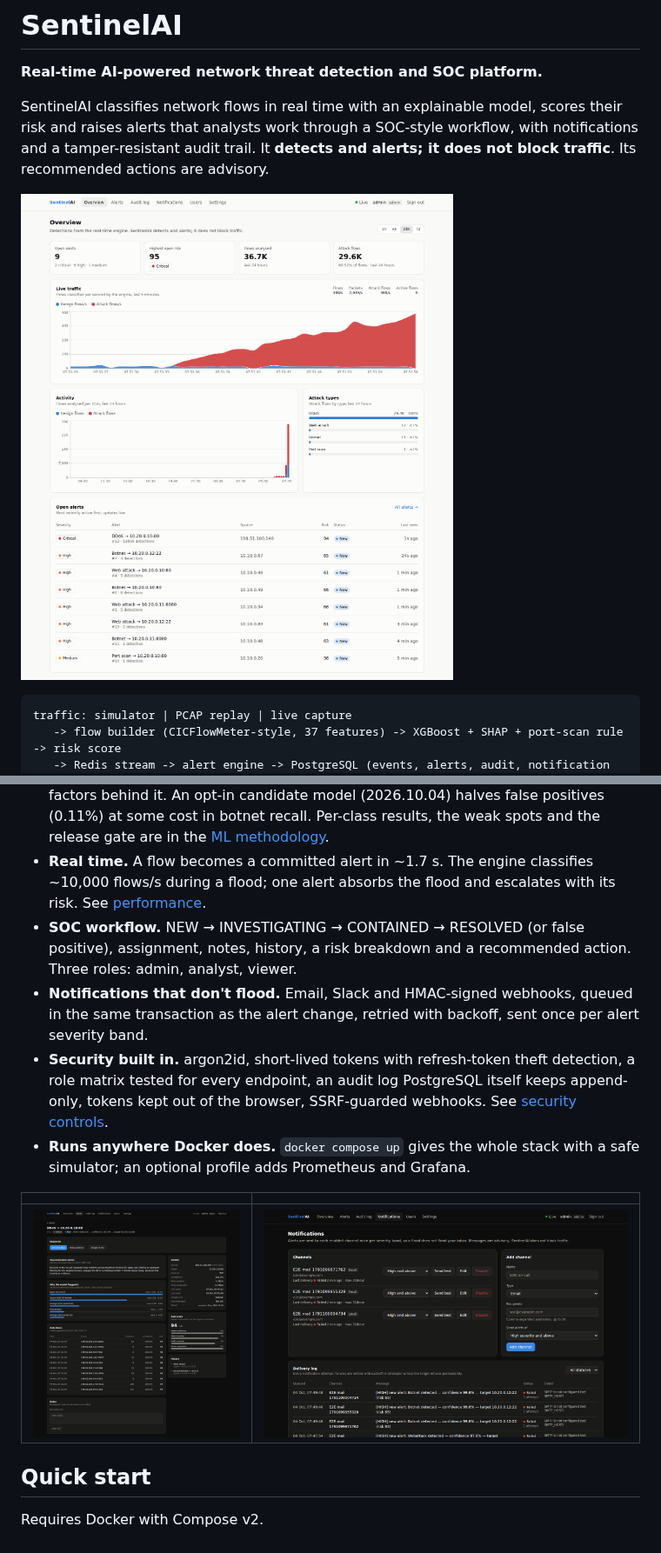
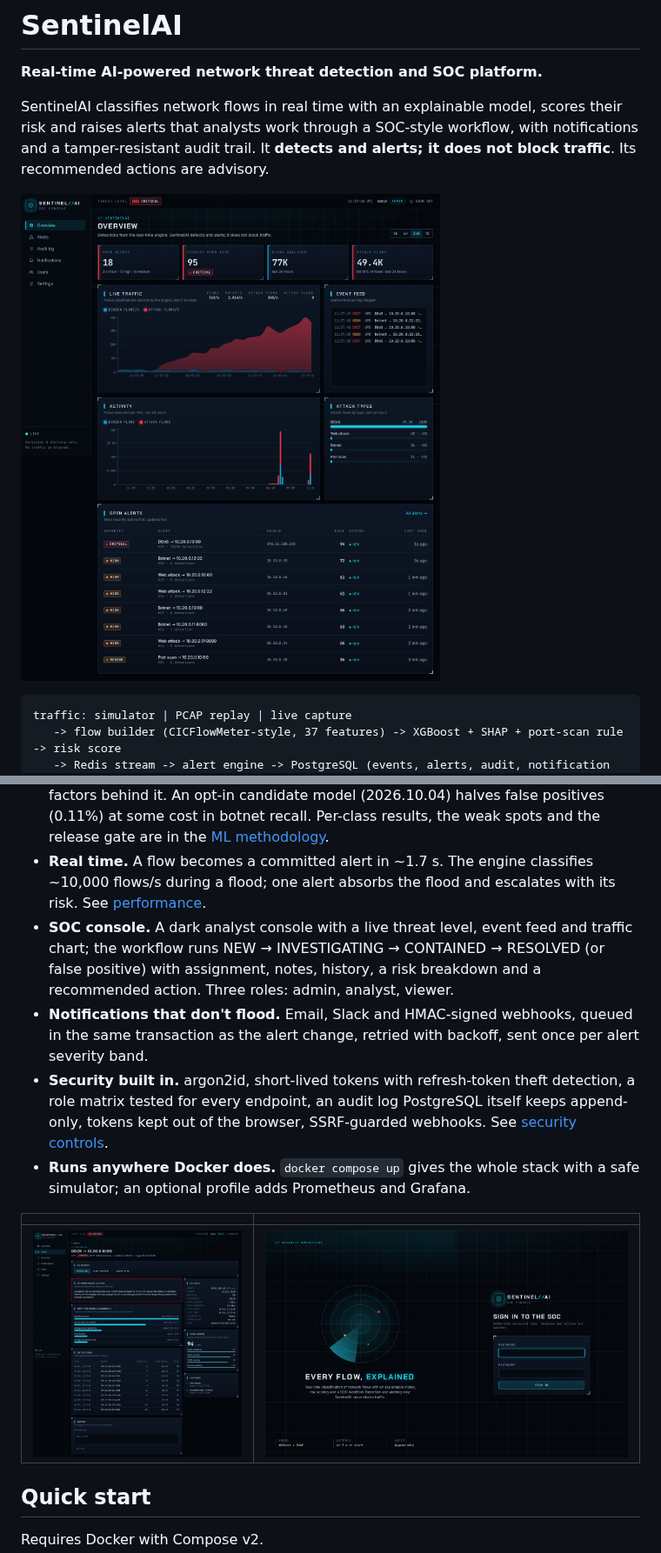
Before and after one commit to GoDZi6999/DDoS-System, a Markdown page: README.md, 2 parts joined by grey strips. Shown at 87% size. Rendered like a GitHub page; pictures changed too: docs/images/alert-detail.png, docs/images/login.png (added), docs/images/notifications.png.

```diff
--- a/README.md
+++ b/README.md
@@ -30,9 +30,10 @@ traffic: simulator | PCAP replay | live capture
 - **Real time.** A flow becomes a committed alert in ~1.7 s. The engine
   classifies ~10,000 flows/s during a flood; one alert absorbs the flood and
   escalates with its risk. See [performance](docs/PERFORMANCE.md).
-- **SOC workflow.** NEW → INVESTIGATING → CONTAINED → RESOLVED (or false
-  positive), assignment, notes, history, a risk breakdown and a recommended
-  action. Three roles: admin, analyst, viewer.
+- **SOC console.** A dark analyst console with a live threat level, event feed
+  and traffic chart; the workflow runs NEW → INVESTIGATING → CONTAINED →
+  RESOLVED (or false positive) with assignment, notes, history, a risk
+  breakdown and a recommended action. Three roles: admin, analyst, viewer.
 - **Notifications that don't flood.** Email, Slack and HMAC-signed webhooks,
   queued in the same transaction as the alert change, retried with backoff,
   sent once per alert severity band.
@@ -45,7 +46,7 @@ traffic: simulator | PCAP replay | live capture
 
 | | |
 |---|---|
-| ![Alert detail with SHAP explanation](docs/images/alert-detail.png) | ![Notifications](docs/images/notifications.png) |
+| ![Alert detail with SHAP explanation](docs/images/alert-detail.png) | ![Sign-in screen](docs/images/login.png) |
 
 ## Quick start
 
```
Also changed, not shown: docs/DEMO.md (+6 -2 lines), frontend/README.md (+9 -2 lines), docs/images/alerts.png, docs/images/mobile.png, 10 other files.
